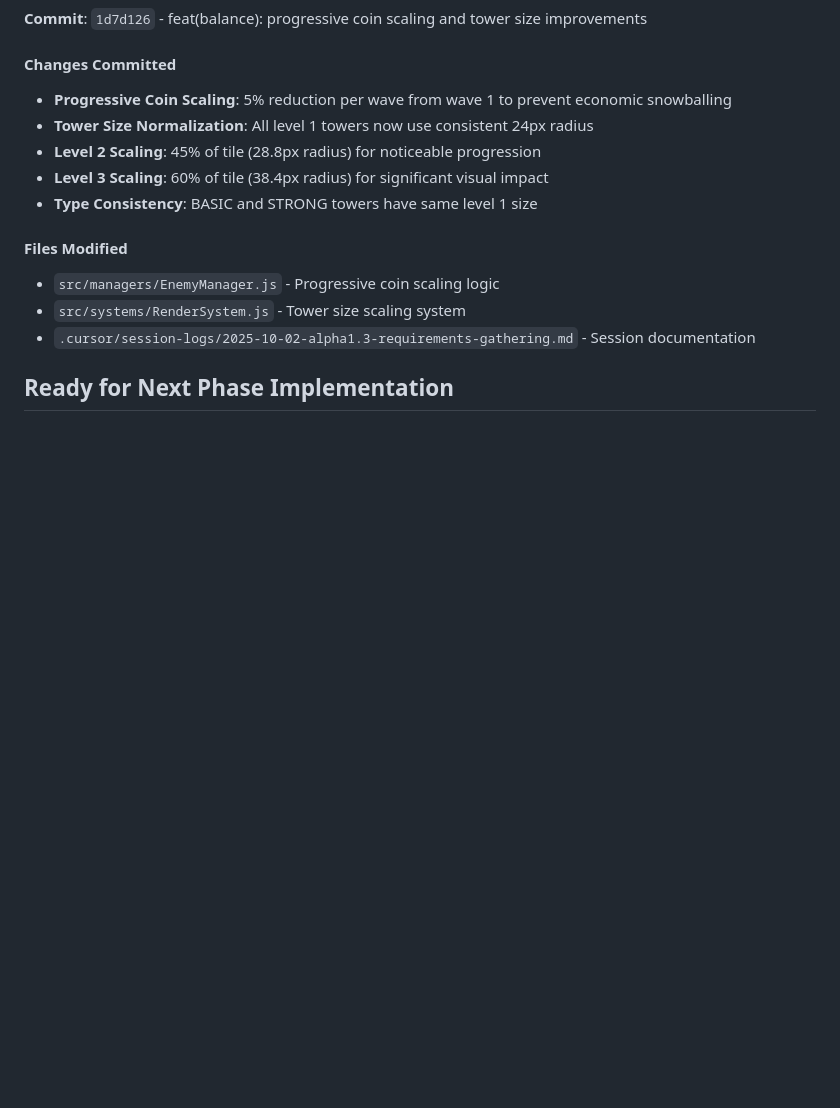
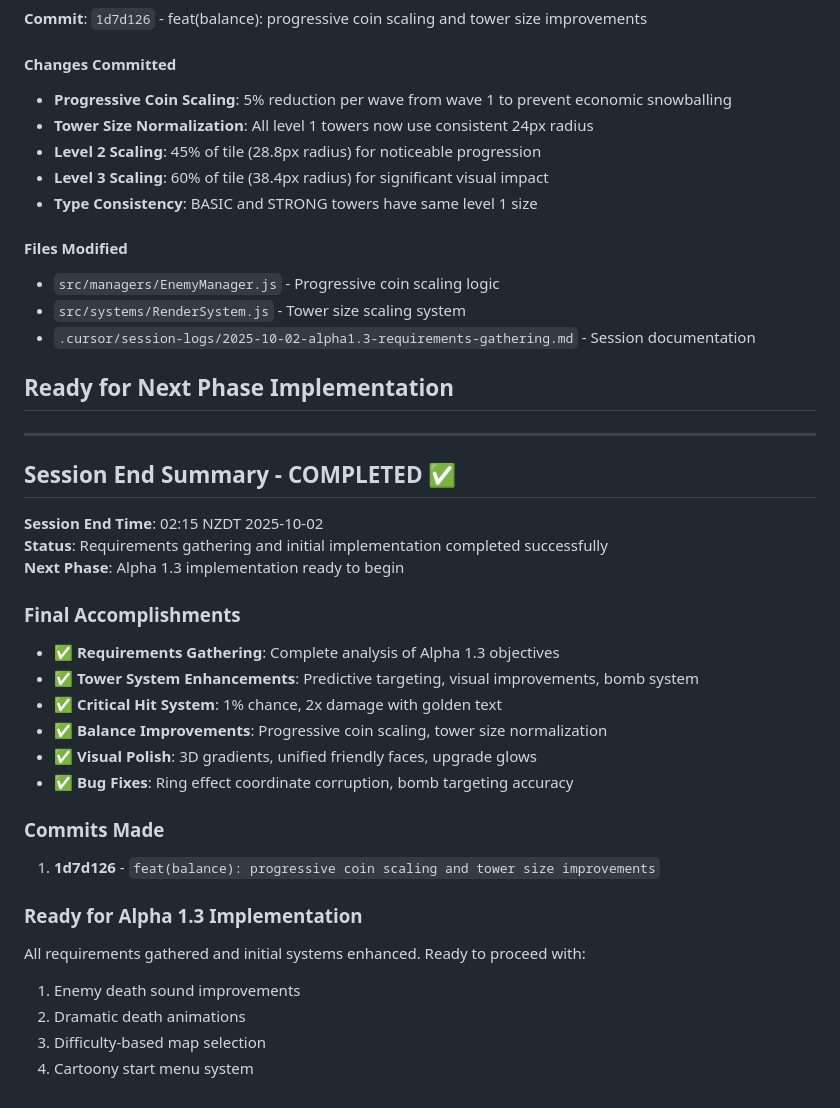
Before and after one commit to Jaxsbr/CuteDefense, a Markdown page: .cursor/session-logs/2025-10-02-alpha1.3-requirements-gathering.md, the part around the change. Rendered like a GitHub page; blank space fills up the shorter version.

Commit message:
docs(session): complete alpha 1.3 requirements gathering phase

```diff
--- a/.cursor/session-logs/2025-10-02-alpha1.3-requirements-gathering.md
+++ b/.cursor/session-logs/2025-10-02-alpha1.3-requirements-gathering.md
@@ -402,3 +402,29 @@ if (effect.vx !== undefined && effect.vy !== undefined) {
 - `.cursor/session-logs/2025-10-02-alpha1.3-requirements-gathering.md` - Session documentation
 
 ## Ready for Next Phase Implementation
+
+---
+
+## Session End Summary - COMPLETED ✅
+
+**Session End Time**: 02:15 NZDT 2025-10-02
+**Status**: Requirements gathering and initial implementation completed successfully
+**Next Phase**: Alpha 1.3 implementation ready to begin
+
+### Final Accomplishments
+- ✅ **Requirements Gathering**: Complete analysis of Alpha 1.3 objectives
+- ✅ **Tower System Enhancements**: Predictive targeting, visual improvements, bomb system
+- ✅ **Critical Hit System**: 1% chance, 2x damage with golden text
+- ✅ **Balance Improvements**: Progressive coin scaling, tower size normalization
+- ✅ **Visual Polish**: 3D gradients, unified friendly faces, upgrade glows
+- ✅ **Bug Fixes**: Ring effect coordinate corruption, bomb targeting accuracy
+
+### Commits Made
+1. **1d7d126** - `feat(balance): progressive coin scaling and tower size improvements`
+
+### Ready for Alpha 1.3 Implementation
+All requirements gathered and initial systems enhanced. Ready to proceed with:
+1. Enemy death sound improvements
+2. Dramatic death animations
+3. Difficulty-based map selection
+4. Cartoony start menu system
```
